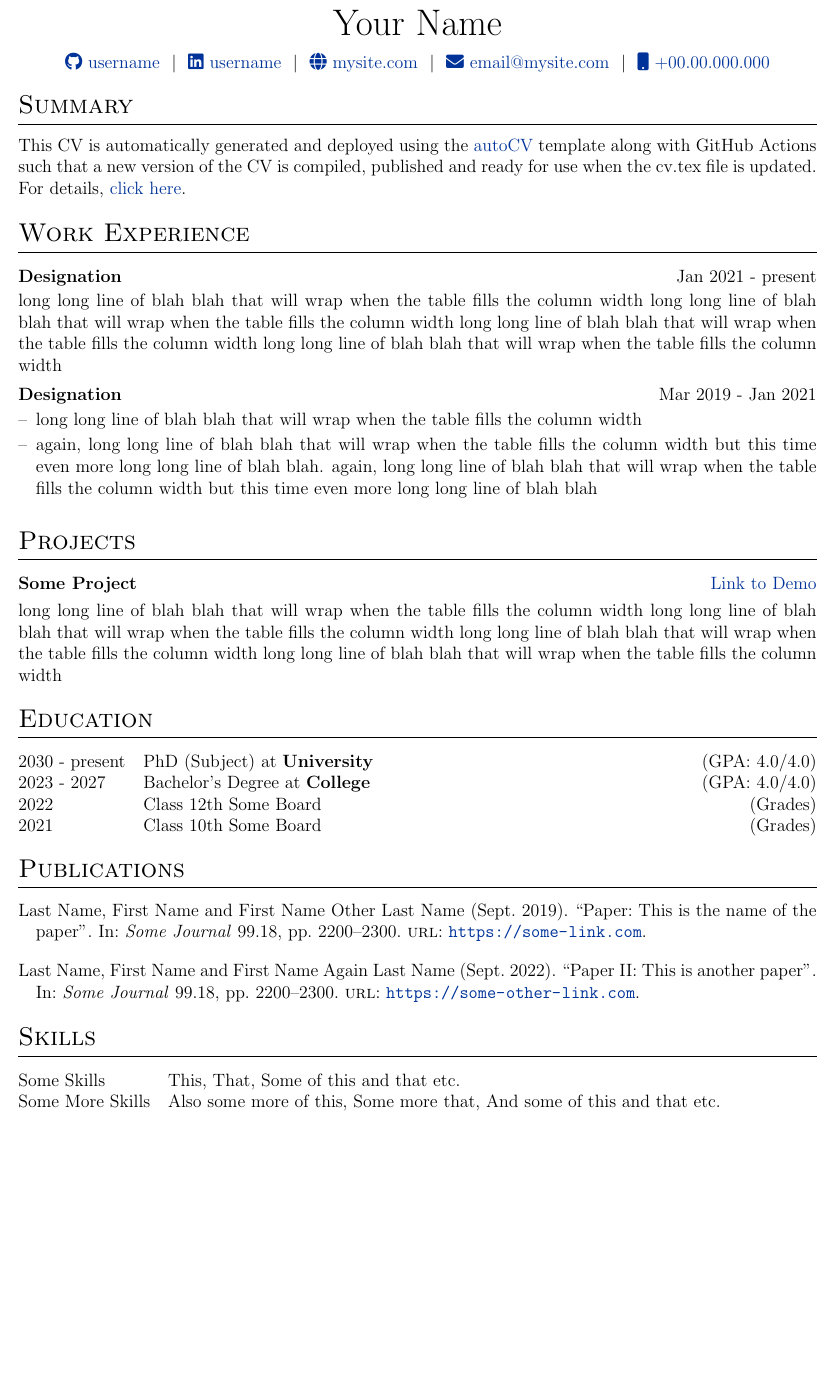
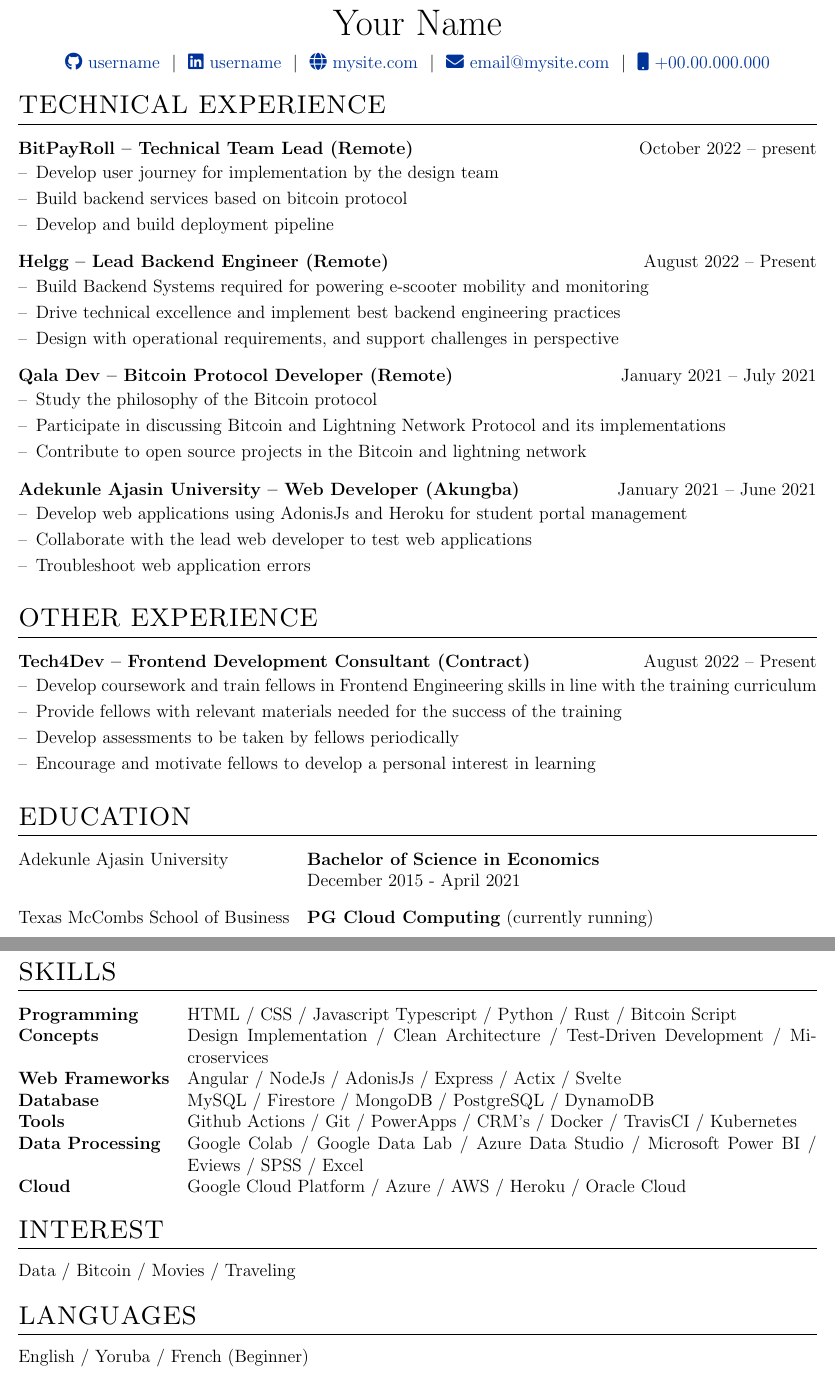
Before and after one commit to nully0x/myautocv, a LaTeX CV (cv.tex): part of the page before the commit and two parts of pages 1 and 2 of 2 after it, the two joined at a grey line, cut so that both start at the same text, the shorter picture padded with empty space. Compiled offline with pdfLaTeX.

Commit message:
initial edit

```diff
--- a/cv.tex
+++ b/cv.tex
@@ -154,58 +154,73 @@
 % EXPERIENCE SECTIONS
 %----------------------------------------------------------------------------------------
 
-%Interests/ Keywords/ Summary
-\section{Summary}
-This CV is automatically generated and deployed using the \href{https://github.com/jitinnair1/autoCV}{autoCV} template along with GitHub Actions such that a new version of the CV is compiled, published and ready for use when the cv.tex file is updated. For details, \href{https://github.com/jitinnair1/autoCV}{click here}.
+\section{TECHNICAL EXPERIENCE}
 
-%Experience
-\section{Work Experience}
-
-\begin{jobshort}{Designation}{Jan 2021 - present}
-long long line of blah blah that will wrap when the table fills the column width long long line of blah blah that will wrap when the table fills the column width long long line of blah blah that will wrap when the table fills the column width long long line of blah blah that will wrap when the table fills the column width
-\end{jobshort}
-
-
-\begin{joblong}{Designation}{Mar 2019 - Jan 2021}
-\item long long line of blah blah that will wrap when the table fills the column width
-\item again, long long line of blah blah that will wrap when the table fills the column width but this time even more long long line of blah blah. again, long long line of blah blah that will wrap when the table fills the column width but this time even more long long line of blah blah
+\begin{joblong}{BitPayRoll -- Technical Team Lead (Remote)}{October 2022 -- present}
+\item Develop user journey for implementation by the design team
+\item Build backend services based on bitcoin protocol
+\item Develop and build deployment pipeline
 \end{joblong}
 
-%Projects
-\section{Projects}
+\begin{joblong}{Helgg -- Lead Backend Engineer (Remote)}{August 2022 -- Present}
+\item Build Backend Systems required for powering e-scooter mobility and monitoring
+\item Drive technical excellence and implement best backend engineering practices
+\item Design with operational requirements, and support challenges in perspective
+\end{joblong}
 
-\begin{tabularx}{\linewidth}{ @{}l r@{} }
-\textbf{Some Project} & \hfill \href{https://some-link.com}{Link to Demo} \\[3.75pt]
-\multicolumn{2}{@{}X@{}}{long long line of blah blah that will wrap when the table fills the column width long long line of blah blah that will wrap when the table fills the column width long long line of blah blah that will wrap when the table fills the column width long long line of blah blah that will wrap when the table fills the column width}  \\
+\begin{joblong}{Qala Dev -- Bitcoin Protocol Developer (Remote)}{January 2021 -- July 2021}
+\item Study the philosophy of the Bitcoin protocol
+\item Participate in discussing Bitcoin and Lightning Network Protocol and its implementations
+\item Contribute to open source projects in the Bitcoin and lightning network
+\end{joblong}
+
+\begin{joblong}{Adekunle Ajasin University -- Web Developer (Akungba)}{January 2021 -- June 2021}
+\item Develop web applications using AdonisJs and Heroku for student portal management
+\item Collaborate with the lead web developer to test web applications
+\item Troubleshoot web application errors
+\end{joblong}
+
+\section{OTHER EXPERIENCE}
+
+\begin{joblong}{Tech4Dev -- Frontend Development Consultant (Contract)}{August 2022 -- Present}
+\item Develop coursework and train fellows in Frontend Engineering skills in line with the training curriculum
+\item Provide fellows with relevant materials needed for the success of the training
+\item Develop assessments to be taken by fellows periodically
+\item Encourage and motivate fellows to develop a personal interest in learning
+\end{joblong}
+
+\section{EDUCATION}
+
+\begin{tabularx}{\linewidth}{@{}l X@{}}
+Adekunle Ajasin University & \textbf{Bachelor of Science in Economics} \\
+                          & December 2015 - April 2021 \\[10pt]
+Texas McCombs School of Business & \textbf{PG Cloud Computing} (currently running)
 \end{tabularx}
 
-%----------------------------------------------------------------------------------------
-%	EDUCATION
-%----------------------------------------------------------------------------------------
-\section{Education}
+\section{SKILLS}
+
 \begin{tabularx}{\linewidth}{@{}l X@{}}
-2030 - present & PhD (Subject) at \textbf{University} \hfill \normalsize (GPA: 4.0/4.0) \\
-
-2023 - 2027 & Bachelor's Degree at \textbf{College} \hfill (GPA: 4.0/4.0) \\
-
-2022 & Class 12th Some Board \hfill  (Grades) \\
-
-2021 & Class 10th Some Board \hfill  (Grades) \\
+\textbf{Programming} & HTML / CSS / Javascript Typescript / Python / Rust / Bitcoin Script \\
+\textbf{Concepts} & Design Implementation / Clean Architecture / Test-Driven Development / Microservices \\
+\textbf{Web Frameworks} & Angular / NodeJs / AdonisJs / Express / Actix / Svelte \\
+\textbf{Database} & MySQL / Firestore / MongoDB / PostgreSQL / DynamoDB \\
+\textbf{Tools} & Github Actions / Git / PowerApps / CRM's / Docker / TravisCI / Kubernetes \\
+\textbf{Data Processing} & Google Colab / Google Data Lab / Azure Data Studio / Microsoft Power BI / Eviews / SPSS / Excel \\
+\textbf{Cloud} & Google Cloud Platform / Azure / AWS / Heroku / Oracle Cloud
 \end{tabularx}
 
-%----------------------------------------------------------------------------------------
-%	PUBLICATIONS
-%----------------------------------------------------------------------------------------
-\section{Publications}
-\begin{refsection}[citations.bib]
-\nocite{*}
-\printbibliography[heading=none]
-\end{refsection}
+\section{INTEREST}
+Data / Bitcoin / Movies / Traveling
 
-%----------------------------------------------------------------------------------------
-%	SKILLS
-%----------------------------------------------------------------------------------------
-\section{Skills}
+\section{LANGUAGES}
+English / Yoruba / French (Beginner)
+
+\section{PROJECTS}
+
 \begin{tabularx}{\linewidth}{@{}l X@{}}
-Some Skills &  \normalsize{This, That, Some of this and that etc.}\\
-Some More Skills  &  \normalsize{Also some more of this, Some more that, And some of this and that etc.}\\
+\textbf{E-request} & \hfill \href{https://web-demo-github.com}{web demo github} \\
+& Built to automate the process of applications and approval process for the University. \\[10pt]
+\textbf{Tweet Annotator Helpers} & \hfill \href{https://github-gist.com}{github-gist} \\
+& Developed to annotate and classify text (tweets) extracts using Twitter API, to further subject to sentiment analysis. \\[10pt]
+\textbf{BitPayRoll} & \hfill \href{https://web-demo-github.com}{web demo github}, \href{https://github.com}{github} \\
+& An open-source payroll platform based on bitcoin and the lightning network. (Currently actively in development) \\[10pt]
```
Also changed, not shown: cv.tex (5 more changed lines), 1 other file.
